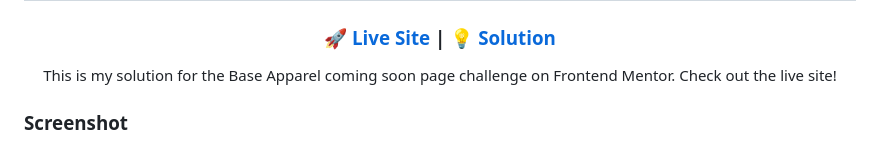
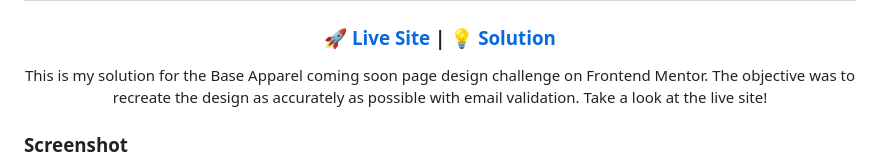
Before and after one commit to CodePapa360/Base-Apparel, a Markdown page: README.md, the part around the change. GitHub-like rendering.

```diff
--- a/README.md
+++ b/README.md
@@ -13,7 +13,7 @@
 </div>
 
   <p align="center">
-    This is my solution for the Base Apparel coming soon page challenge on Frontend Mentor. Check out the live site!
+    This is my solution for the Base Apparel coming soon page design challenge on Frontend Mentor. The objective was to recreate the design as accurately as possible with email validation. Take a look at the live site!
   </p>
 
 ### Screenshot
```
